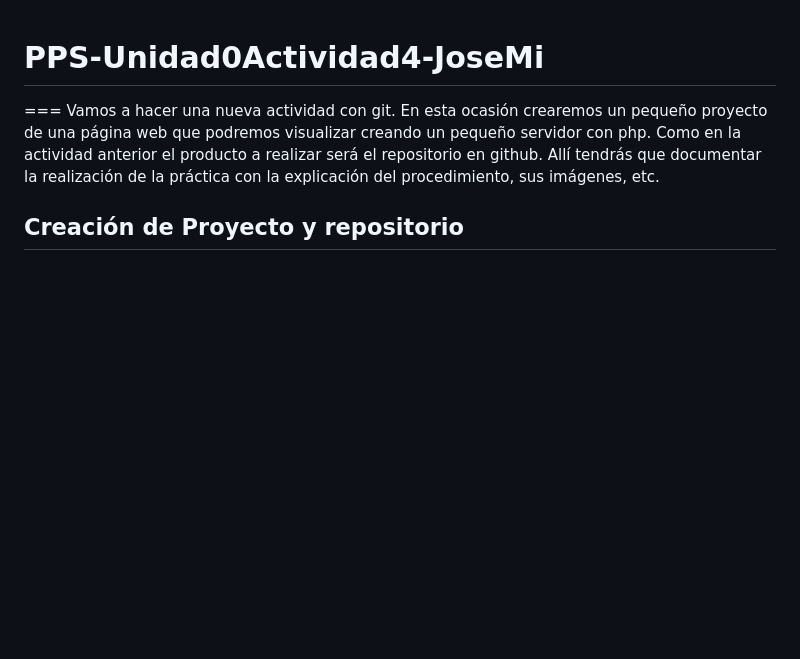
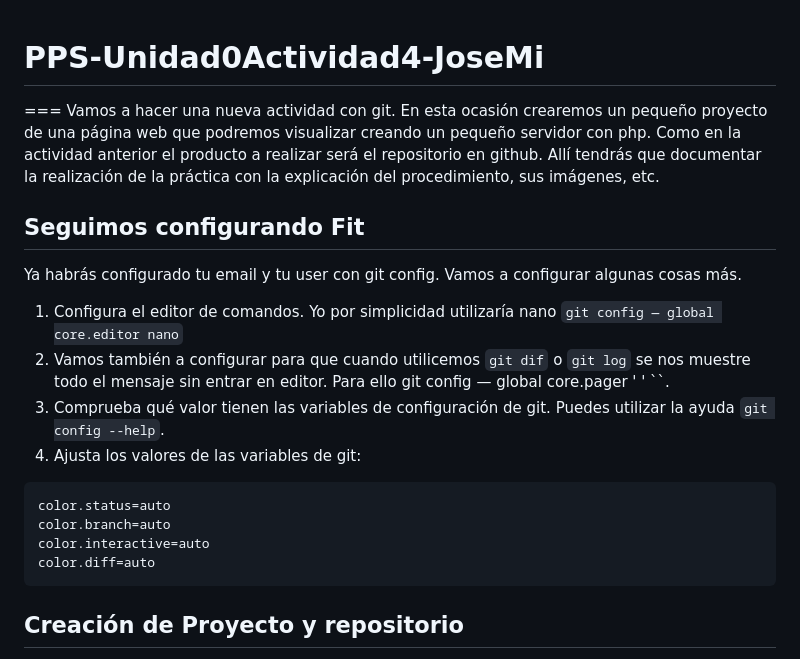
Before and after one commit to jmmedinac03vjp/PPS-Unidad0Actividad4-JoseMi, a Markdown page: README.md, the part around one of its changes. GitHub-like rendering; blank space fills up the shorter version.

```diff
--- a/README.md
+++ b/README.md
@@ -2,6 +2,22 @@
 ===
 Vamos a hacer una nueva actividad con git. En esta ocasión crearemos un pequeño proyecto de una página web que podremos visualizar creando un pequeño servidor con php.
 Como en la actividad anterior el producto a realizar será el repositorio en github. Allí tendrás que documentar la realización de la práctica con la explicación del procedimiento, sus imágenes, etc.
+
+## Seguimos configurando Fit
+
+Ya habrás configurado tu email y tu user con git config. Vamos a configurar algunas cosas más.
+
+1. Configura el editor de comandos. Yo por simplicidad utilizaría nano ``git config — global core.editor nano``
+2. Vamos también a configurar para que cuando utilicemos ``git dif`` o ``git log`` se nos muestre todo el mensaje sin entrar en editor. Para ello git config — global core.pager ' ' ``.
+3. Comprueba qué valor tienen las variables de configuración de git. Puedes utilizar la ayuda ``git config --help``.
+4. Ajusta los valores de las  variables de git:
+
+~~~
+color.status=auto
+color.branch=auto
+color.interactive=auto
+color.diff=auto
+~~~
 
 ## Creación de Proyecto y repositorio
 
```
Also changed, not shown: other parts of README.md (+31 -17 lines).
